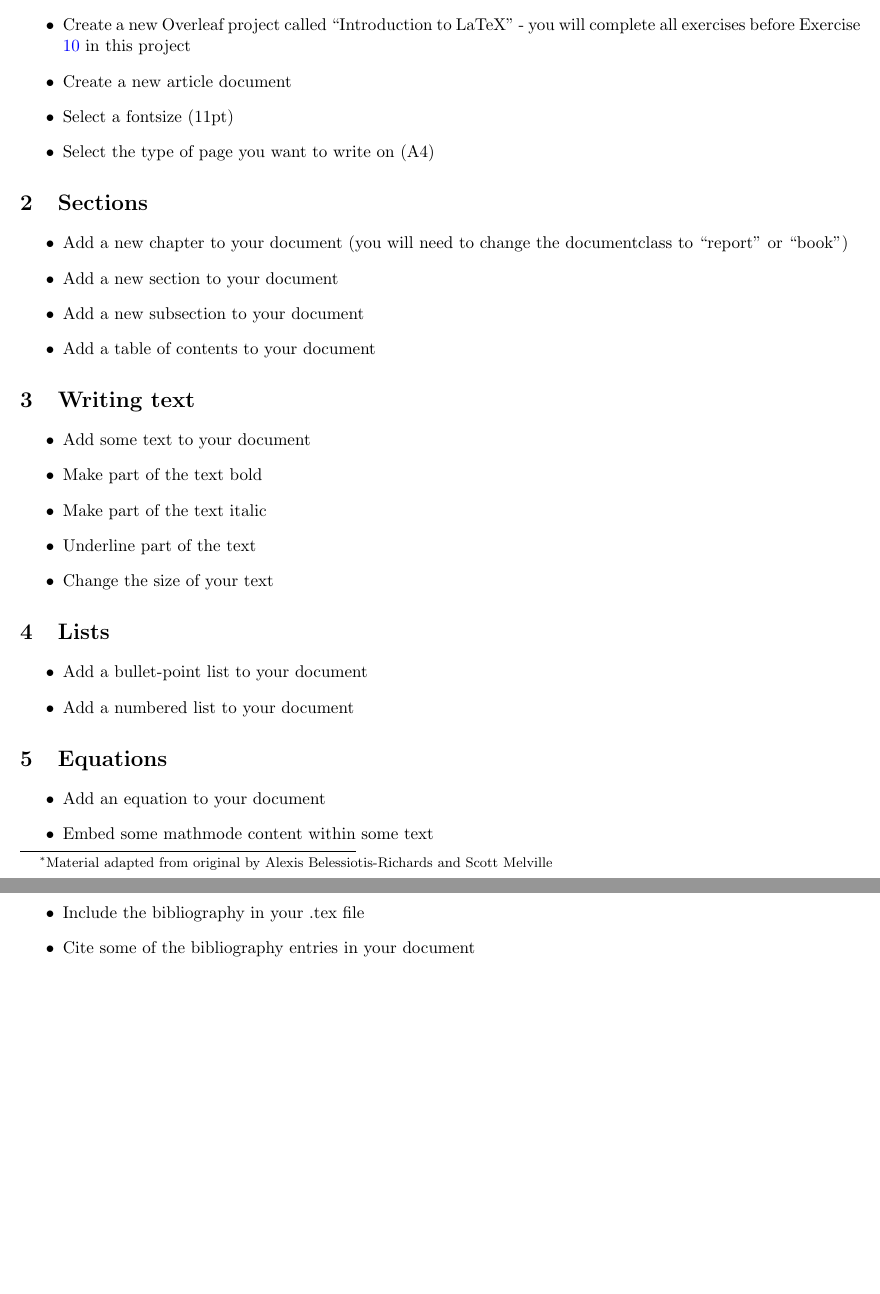
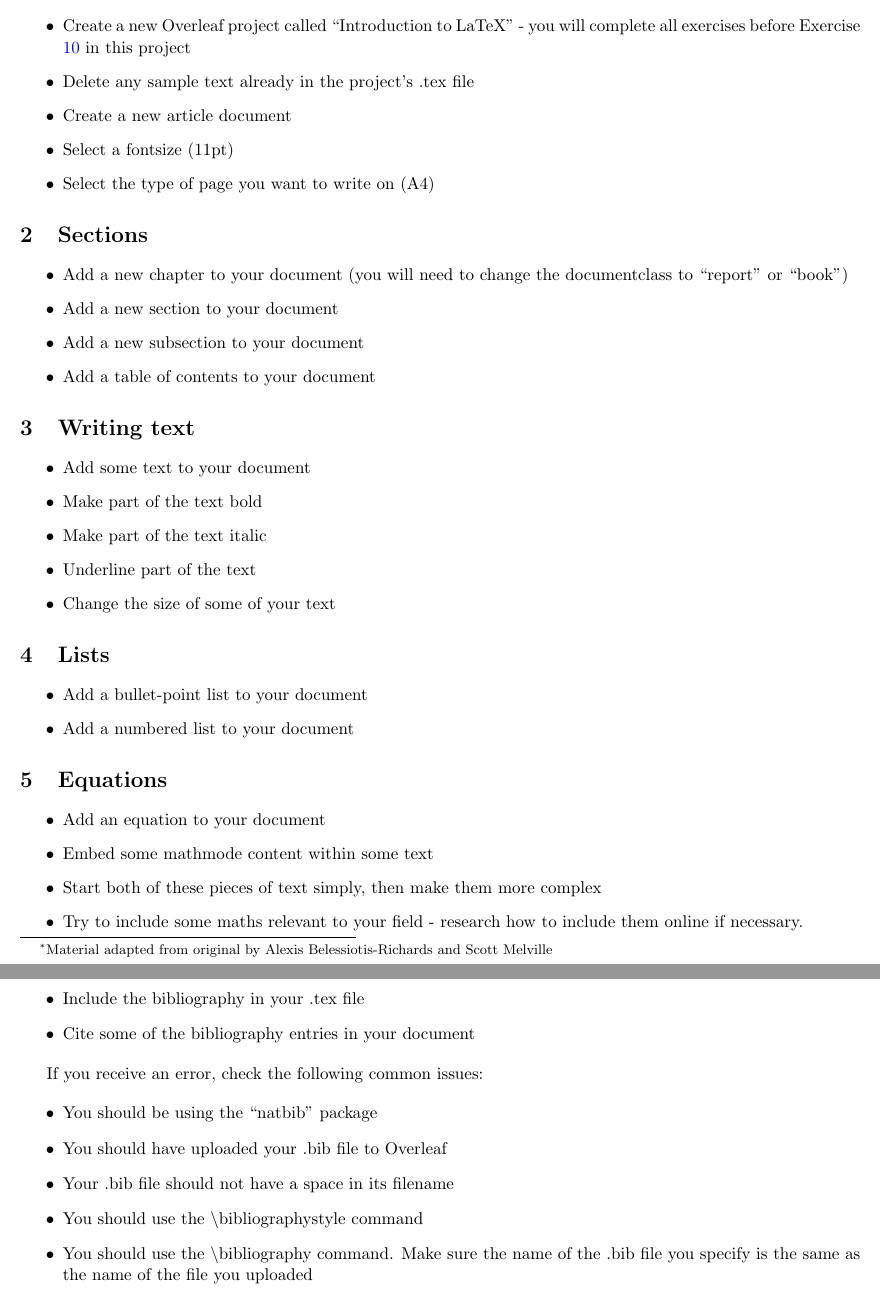
Before and after one commit to ImperialCollegeLondon/RCDS-introduction-to-latex, a LaTeX document (problem_sheet.tex): two parts of pages 1 and 2 of 2 before the commit and two parts of pages 1 and 2 of 3 after it, joined at a grey line, cut so that both start at the same text, the shorter picture padded with empty space. Compiled offline with pdfLaTeX.

Commit message:
Various minor updates

```diff
--- a/problem_sheet.tex
+++ b/problem_sheet.tex
@@ -14,6 +14,7 @@
 \section{Creating a document}
 \begin{itemize}
 \item Create a new Overleaf project called ``Introduction to LaTeX'' - you will complete all exercises before Exercise \ref{sec:errors} in this project
+\item Delete any sample text already in the project's .tex file
 \item Create a new article document
 \item Select a fontsize (11pt)
 \item Select the type of page you want to write on (A4)
@@ -33,7 +34,7 @@
 \item Make part of the text bold
 \item Make part of the text italic
 \item Underline part of the text
-\item Change the size of your text
+\item Change the size of some of your text
 \end{itemize}
 
 \section{Lists}
@@ -46,6 +47,8 @@
 \begin{itemize}
 \item Add an equation to your document
 \item Embed some mathmode content within some text
+\item Start both of these pieces of text simply, then make them more complex
+\item Try to include some maths relevant to your field - research how to include them online if necessary.
 \end{itemize}
 
 \section{Adding Figures}
@@ -87,6 +90,16 @@ If you receive an error, check the following common issues:
 \item Cite some of the bibliography entries in your document
 \end{itemize}
 
+If you receive an error, check the following common issues:
+
+\begin{itemize}
+\item You should be using the ``natbib'' package
+\item You should have uploaded your .bib file to Overleaf
+\item Your .bib file should not have a space in its filename
+\item You should use the \textbackslash bibliographystyle command
+\item You should use the \textbackslash  bibliography command. Make sure the name of the .bib file you specify is the same as the name of the file you uploaded
+\end{itemize}
+
 \section{Errors}\label{sec:errors}
 \begin{itemize}
 \item Make sure you've downloaded this file - the links won't work in the GitHub preview
```
Also changed, not shown: problem_sheet.pdf, problem_sheet.tex (2 more changed lines), 1 other file.
